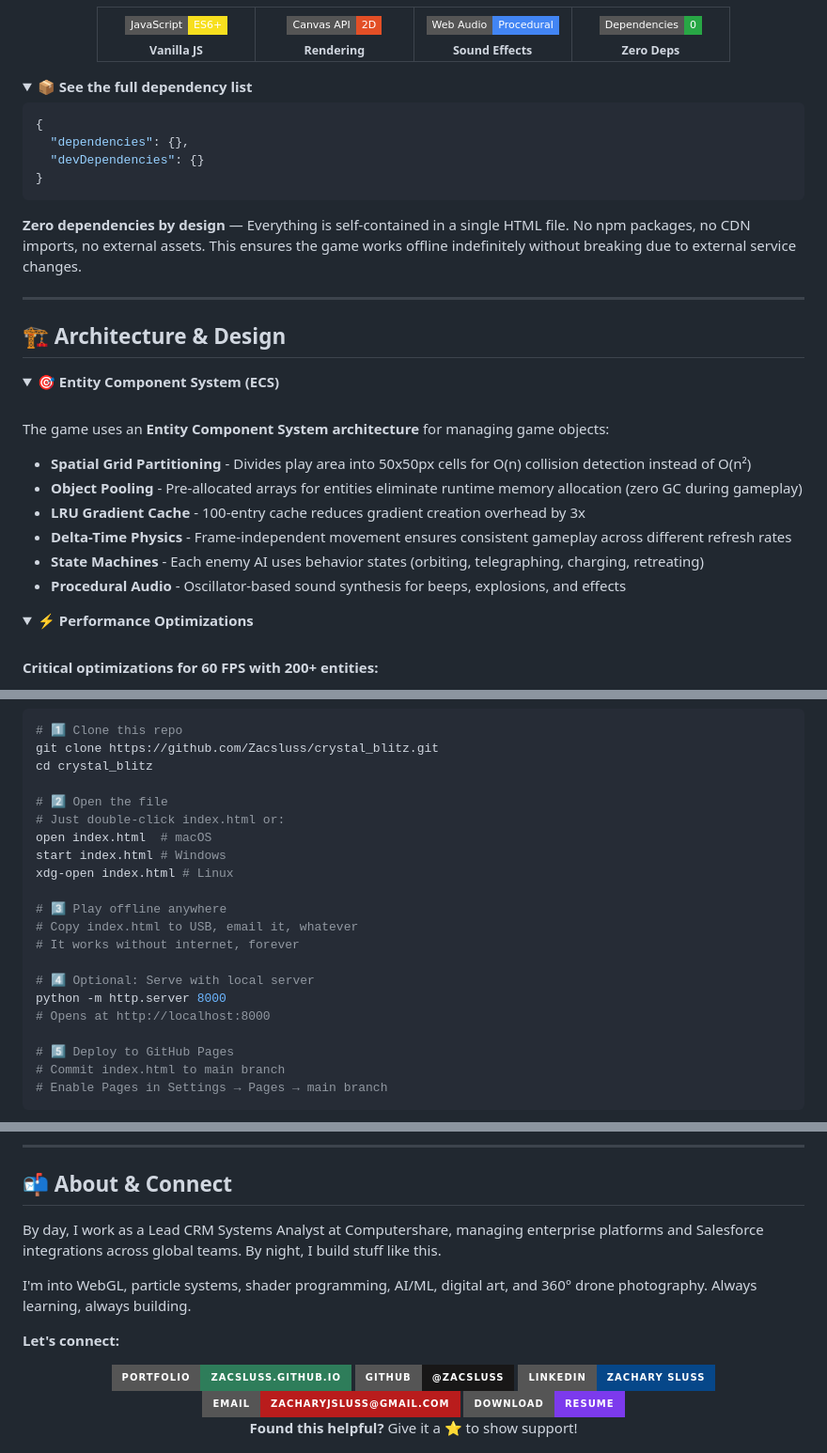
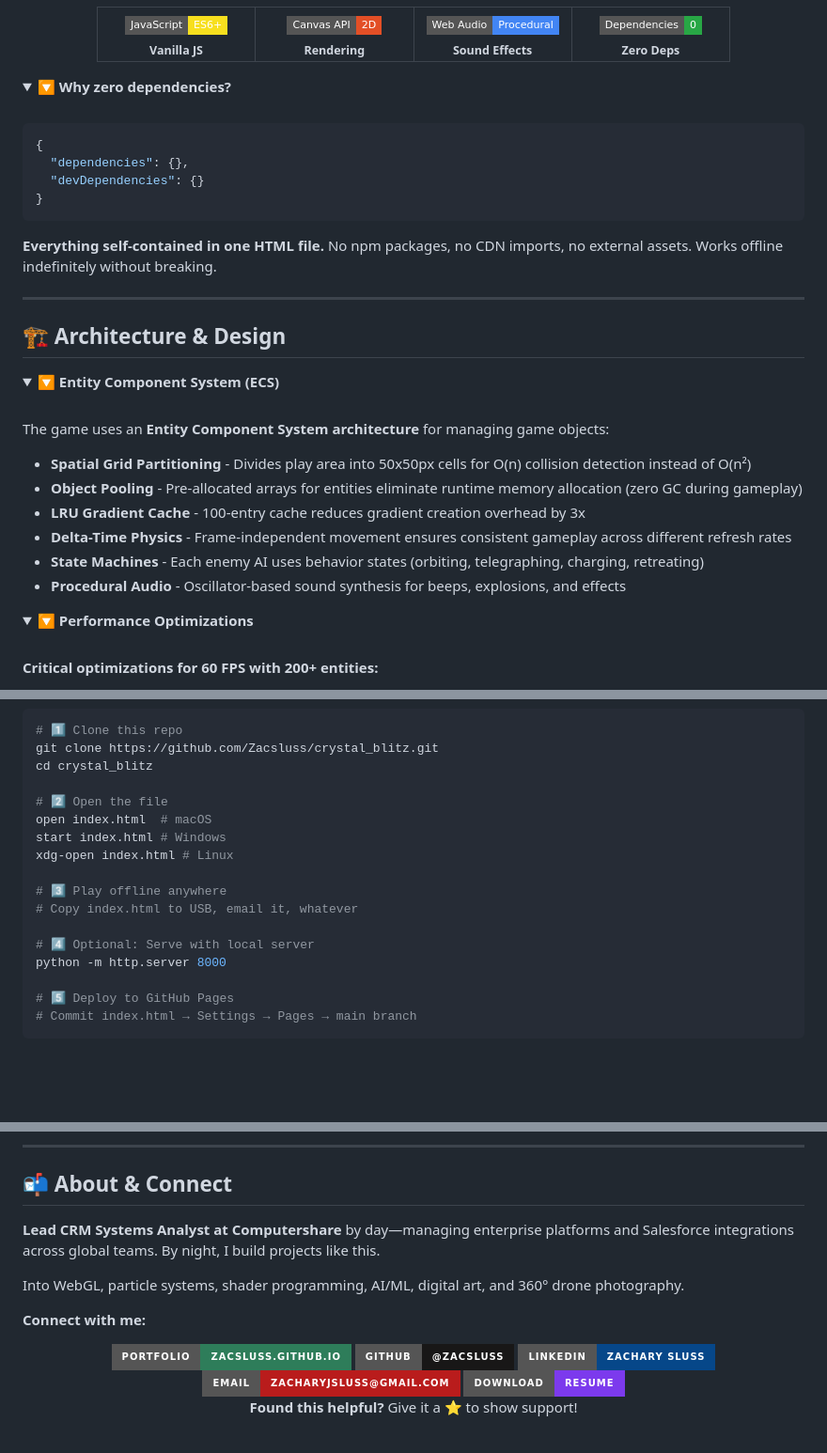
Before and after one commit to Zacsluss/CRYSTAL_BLITZ, a Markdown page: README.md, 3 parts joined by grey strips. Shown at 94% size. Rendered like a GitHub page; folded sections open; badges without logos; blank space fills up the shorter version.

````diff
--- a/README.md
+++ b/README.md
@@ -128,7 +134,9 @@ Built with vanilla JavaScript, Canvas API, and a lot of caffeine.
 </div>
 
 <details>
-<summary><b>📦 See the full dependency list</b></summary>
+<summary><b>🔽 Why zero dependencies?</b></summary>
+
+<br/>
 
 ```json
 {
@@ -137,7 +145,7 @@ Built with vanilla JavaScript, Canvas API, and a lot of caffeine.
 }
 ```
 
-**Zero dependencies by design** — Everything is self-contained in a single HTML file. No npm packages, no CDN imports, no external assets. This ensures the game works offline indefinitely without breaking due to external service changes.
+**Everything self-contained in one HTML file.** No npm packages, no CDN imports, no external assets. Works offline indefinitely without breaking.
 
 </details>
 
@@ -146,7 +154,7 @@ Built with vanilla JavaScript, Canvas API, and a lot of caffeine.
 ## 🏗️ Architecture & Design
 
 <details>
-<summary><b>🎯 Entity Component System (ECS)</b></summary>
+<summary><b>🔽 Entity Component System (ECS)</b></summary>
 
 <br/>
 
@@ -162,7 +170,7 @@ The game uses an **Entity Component System architecture** for managing game obje
 </details>
 
 <details>
-<summary><b>⚡ Performance Optimizations</b></summary>
+<summary><b>🔽 Performance Optimizations</b></summary>
 
 <br/>
 
@@ -381,21 +402,17 @@ git clone https://github.com/Zacsluss/crystal_blitz.git
 cd crystal_blitz
 
 # 2️⃣ Open the file
-# Just double-click index.html or:
 open index.html  # macOS
 start index.html # Windows
 xdg-open index.html # Linux
 
 # 3️⃣ Play offline anywhere
 # Copy index.html to USB, email it, whatever
-# It works without internet, forever
 
 # 4️⃣ Optional: Serve with local server
 python -m http.server 8000
-# Opens at http://localhost:8000
 
 # 5️⃣ Deploy to GitHub Pages
-# Commit index.html to main branch
-# Enable Pages in Settings → Pages → main branch
+# Commit index.html → Settings → Pages → main branch
 ```
 
@@ -454,11 +471,11 @@ Full license text in [LICENSE](LICENSE) file.
 
 ## 📬 About & Connect
 
-By day, I work as a Lead CRM Systems Analyst at Computershare, managing enterprise platforms and Salesforce integrations across global teams. By night, I build stuff like this.
+**Lead CRM Systems Analyst at Computershare** by day—managing enterprise platforms and Salesforce integrations across global teams. By night, I build projects like this.
 
-I'm into WebGL, particle systems, shader programming, AI/ML, digital art, and 360° drone photography. Always learning, always building.
+Into WebGL, particle systems, shader programming, AI/ML, digital art, and 360° drone photography.
 
-**Let's connect:**
+**Connect with me:**
 
 <div align="center">
 
````
Also changed, not shown: other parts of README.md (+57 -38 lines).
